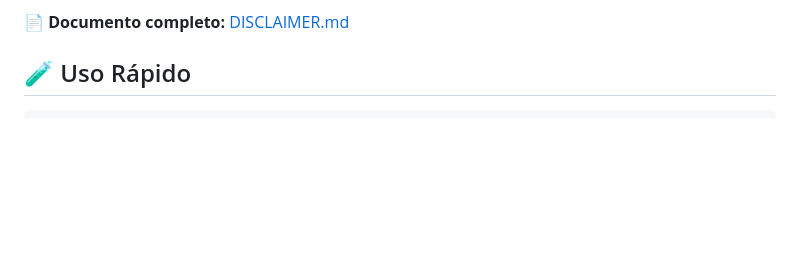
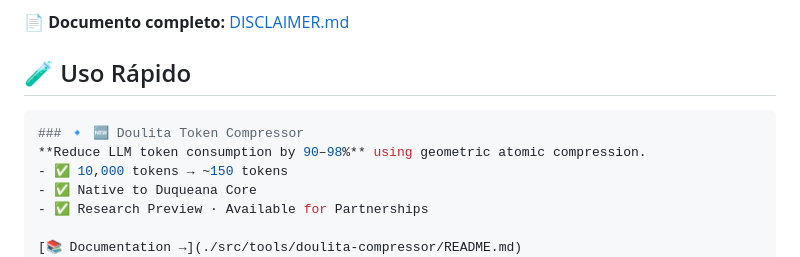
Before and after one commit to dougheliano-beep/DUQUEANA--CORE-, a Markdown page: README.md, the part around the change. Drawn GitHub-style; blank space fills up the shorter version.

Commit message:
docs: add Doulita Compressor feature to main README

````diff
--- a/README.md
+++ b/README.md
@@ -117,6 +117,13 @@ Duqueana Core es un entorno de ejecución post-clásico diseñado para romper la
 📄 **Documento completo:** [DISCLAIMER.md](./DISCLAIMER.md)
 ## 🧪 Uso Rápido
 ```bash
+### 🔹 🆕 Doulita Token Compressor
+**Reduce LLM token consumption by 90–98%** using geometric atomic compression.
+- ✅ 10,000 tokens → ~150 tokens
+- ✅ Native to Duqueana Core
+- ✅ Research Preview · Available for Partnerships
+
+[📚 Documentation →](./src/tools/doulita-compressor/README.md)
 git clone https://github.com/dougheliano-beep/DUQUEANA--CORE-.git
 cd DUQUEANA--CORE-
 # Ejecutar simulación de reparación p53 (Node.js ≥ 16)
````
